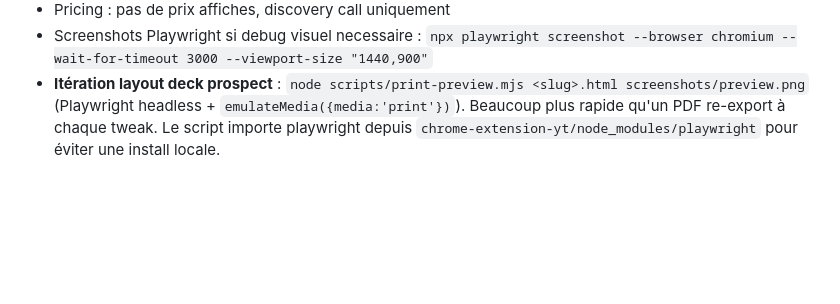
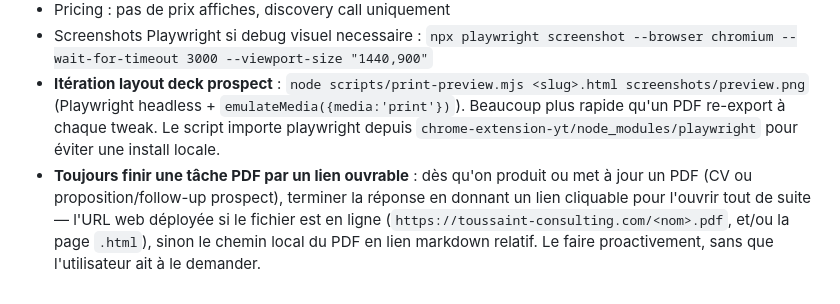
Before and after one commit to alextouss/toussaint-consulting-landing, a Markdown page: CLAUDE.md, the part around the change. GitHub-like rendering; blank space fills up the shorter version.

Commit message:
CLAUDE.md: rule to always end a PDF task with an openable link
After producing/updating a CV or prospect-proposal PDF, finish with a
clickable link (deployed web URL if live, else local PDF path), proactively.

Co-Authored-By: Claude Opus 4.8 (1M context) <noreply@anthropic.com>

```diff
--- a/CLAUDE.md
+++ b/CLAUDE.md
@@ -245,3 +245,4 @@ Structure (restructure lourde du template, garder shell head/header/footer/CSS p
 - Pricing : pas de prix affiches, discovery call uniquement
 - Screenshots Playwright si debug visuel necessaire : `npx playwright screenshot --browser chromium --wait-for-timeout 3000 --viewport-size "1440,900"`
 - **Itération layout deck prospect** : `node scripts/print-preview.mjs <slug>.html screenshots/preview.png` (Playwright headless + `emulateMedia({media:'print'})`). Beaucoup plus rapide qu'un PDF re-export à chaque tweak. Le script importe playwright depuis `chrome-extension-yt/node_modules/playwright` pour éviter une install locale.
+- **Toujours finir une tâche PDF par un lien ouvrable** : dès qu'on produit ou met à jour un PDF (CV ou proposition/follow-up prospect), terminer la réponse en donnant un lien cliquable pour l'ouvrir tout de suite — l'URL web déployée si le fichier est en ligne (`https://toussaint-consulting.com/<nom>.pdf`, et/ou la page `.html`), sinon le chemin local du PDF en lien markdown relatif. Le faire proactivement, sans que l'utilisateur ait à le demander.
```
